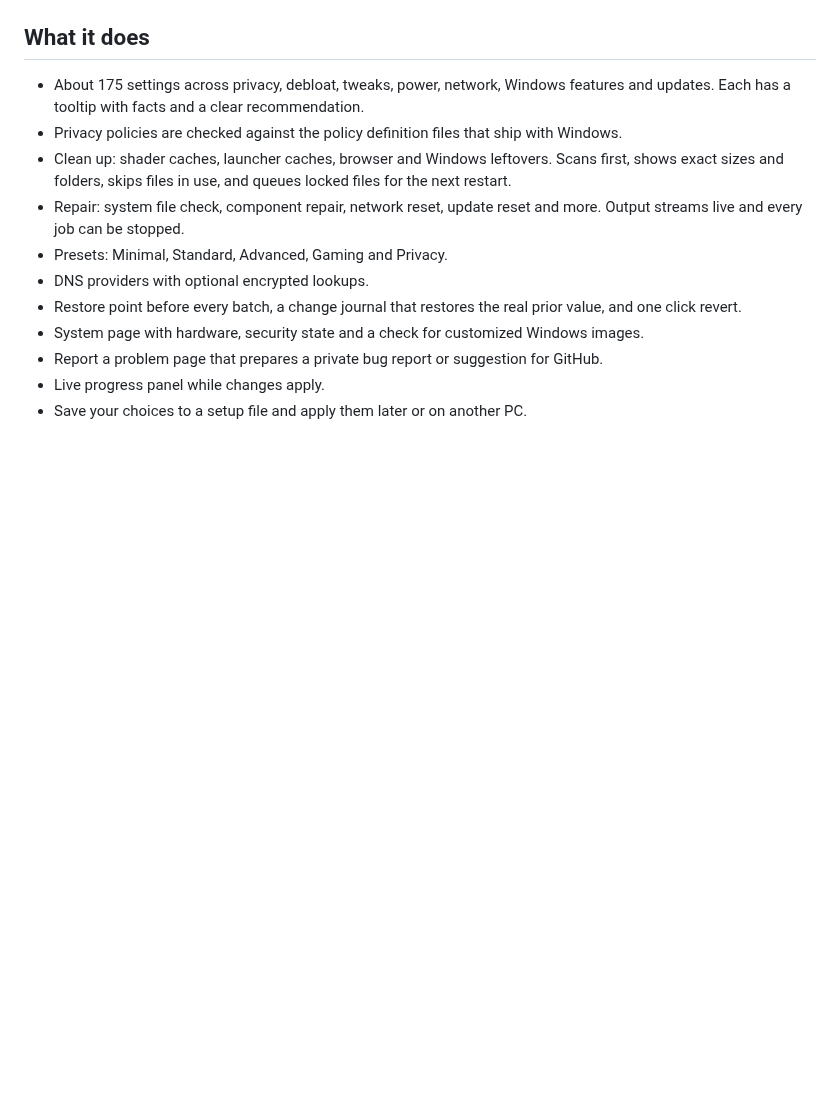
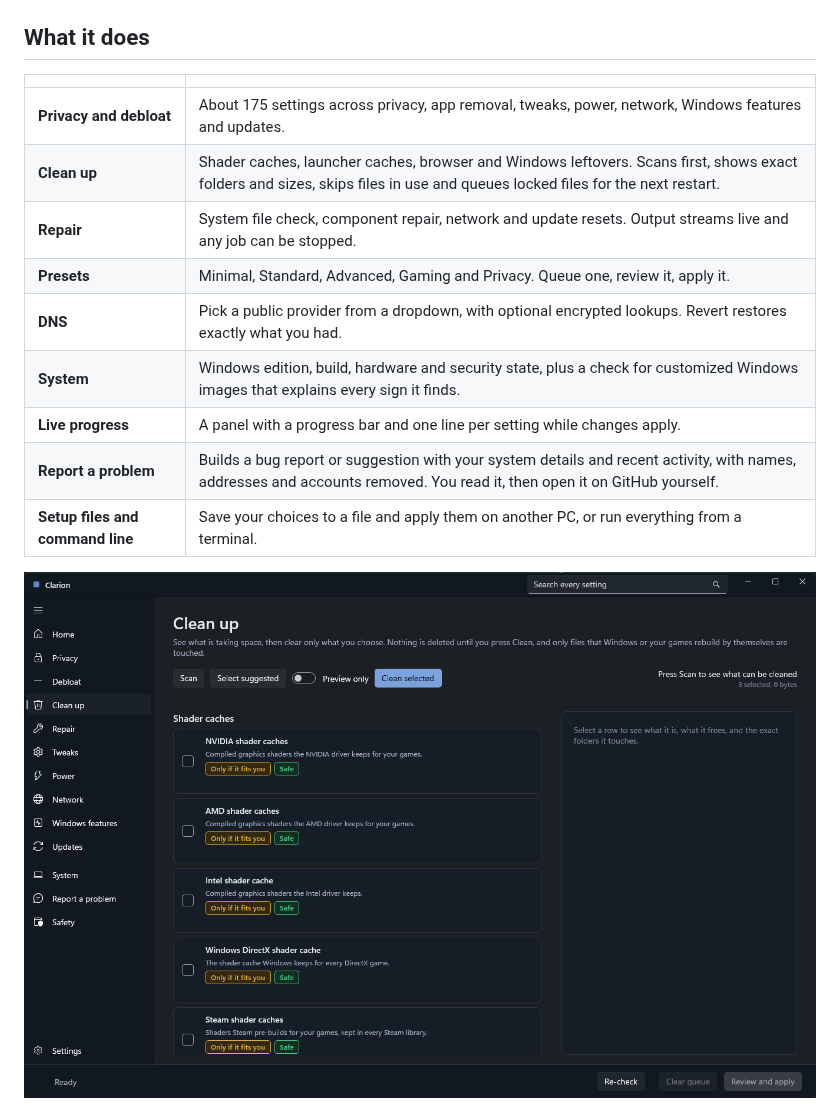
Before and after one commit to Kkthnx/Clarion, a Markdown page: README.md, the part around one of its changes. Drawn GitHub-style; pictures changed too: docs/images/cleanup.png (added); blank space fills up the shorter version.

Commit message:
Rewrite README with logo, badges, screenshots and install steps

```diff
--- a/README.md
+++ b/README.md
@@ -10,14 +33,17 @@ Beta (0.1.0-beta.2). Expect rough edges and report them in Issues. The version s
 
 ## What it does
 
-- About 175 settings across privacy, debloat, tweaks, power, network, Windows features and updates. Each has a tooltip with facts and a clear recommendation.
-- Privacy policies are checked against the policy definition files that ship with Windows.
-- Clean up: shader caches, launcher caches, browser and Windows leftovers. Scans first, shows exact sizes and folders, skips files in use, and queues locked files for the next restart.
-- Repair: system file check, component repair, network reset, update reset and more. Output streams live and every job can be stopped.
-- Presets: Minimal, Standard, Advanced, Gaming and Privacy.
-- DNS providers with optional encrypted lookups.
-- Restore point before every batch, a change journal that restores the real prior value, and one click revert.
-- System page with hardware, security state and a check for customized Windows images.
-- Report a problem page that prepares a private bug report or suggestion for GitHub.
-- Live progress panel while changes apply.
-- Save your choices to a setup file and apply them later or on another PC.
+| | |
+|---|---|
+| **Privacy and debloat** | About 175 settings across privacy, app removal, tweaks, power, network, Windows features and updates. |
+| **Clean up** | Shader caches, launcher caches, browser and Windows leftovers. Scans first, shows exact folders and sizes, skips files in use and queues locked files for the next restart. |
+| **Repair** | System file check, component repair, network and update resets. Output streams live and any job can be stopped. |
+| **Presets** | Minimal, Standard, Advanced, Gaming and Privacy. Queue one, review it, apply it. |
+| **DNS** | Pick a public provider from a dropdown, with optional encrypted lookups. Revert restores exactly what you had. |
+| **System** | Windows edition, build, hardware and security state, plus a check for customized Windows images that explains every sign it finds. |
+| **Live progress** | A panel with a progress bar and one line per setting while changes apply. |
+| **Report a problem** | Builds a bug report or suggestion with your system details and recent activity, with names, addresses and accounts removed. You read it, then open it on GitHub yourself. |
+| **Setup files and command line** | Save your choices to a file and apply them on another PC, or run everything from a terminal. |
+
+![Clean up page](docs/images/cleanup.png)
+
```
Also changed, not shown: other parts of README.md (+42 -10 lines), docs/images/home.png (added), docs/images/logo.png (added), docs/images/network.png (added), docs/images/privacy.png (added), docs/images/system.png (added).
